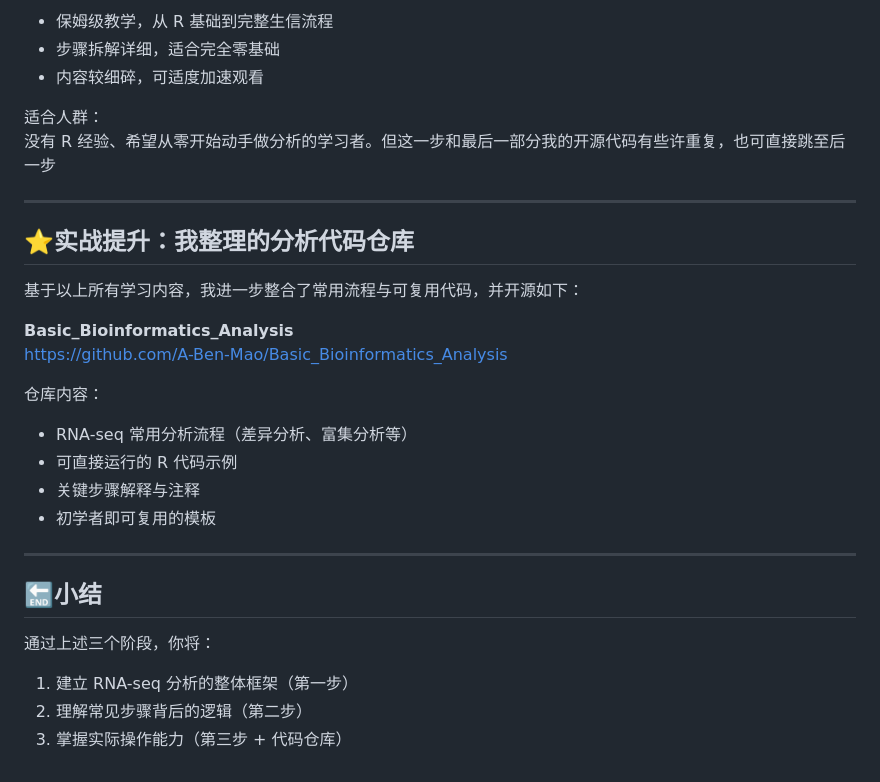
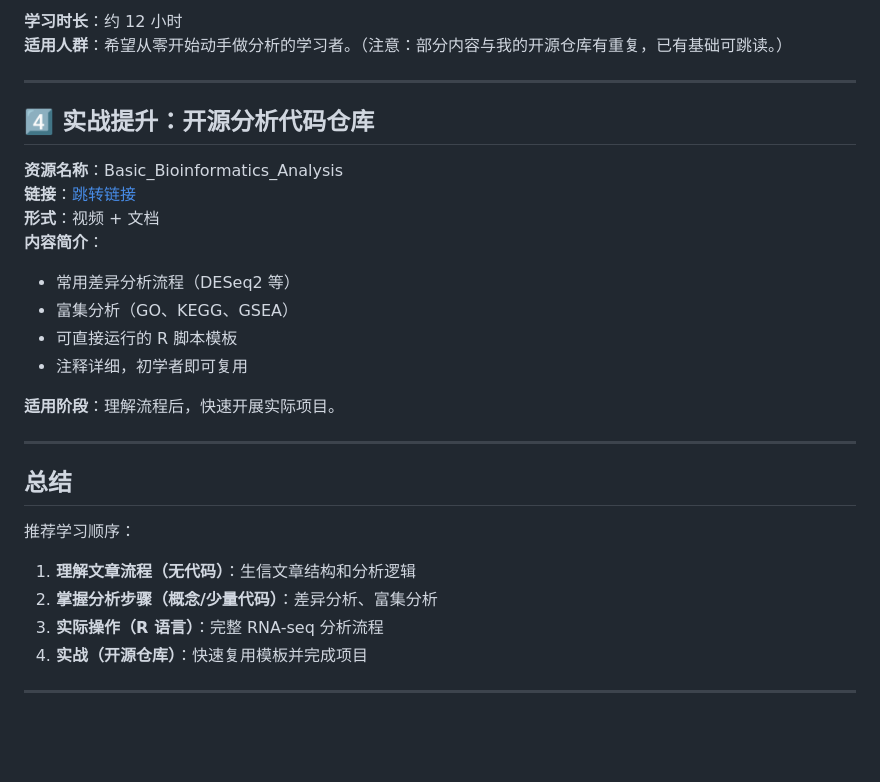
Before and after one commit to A-Ben-Mao/Medical_Self_Study_Repo, a Markdown page: repo/Bulk_RNA-seq.md, the part around the change printed below. Drawn GitHub-style; blank space fills up the shorter version.

```diff
--- a/repo/Bulk_RNA-seq.md
+++ b/repo/Bulk_RNA-seq.md
@@ -69,33 +72,32 @@ BV1bq4y1T76W
 
-- 保姆级教学，从 R 基础到完整生信流程
-- 步骤拆解详细，适合完全零基础
-- 内容较细碎，可适度加速观看
-
-适合人群：
-没有 R 经验、希望从零开始动手做分析的学习者。但这一步和最后一部分我的开源代码有些许重复，也可直接跳至后一步
+**学习时长**：约 12 小时
+**适用人群**：希望从零开始动手做分析的学习者。（注意：部分内容与我的开源仓库有重复，已有基础可跳读。）
 
 ---
 
-## ⭐实战提升：我整理的分析代码仓库
+## 4️⃣ 实战提升：开源分析代码仓库
 
-基于以上所有学习内容，我进一步整合了常用流程与可复用代码，并开源如下：
+**资源名称**：Basic_Bioinformatics_Analysis
+**链接**：[跳转链接](https://github.com/A-Ben-Mao/Basic_Bioinformatics_Analysis)
+**形式**：视频 + 文档
+**内容简介**：
 
-**Basic_Bioinformatics_Analysis**
-https://github.com/A-Ben-Mao/Basic_Bioinformatics_Analysis
+- 常用差异分析流程（DESeq2 等）
+- 富集分析（GO、KEGG、GSEA）
+- 可直接运行的 R 脚本模板
+- 注释详细，初学者即可复用
 
-仓库内容：
-
-- RNA-seq 常用分析流程（差异分析、富集分析等）
-- 可直接运行的 R 代码示例
-- 关键步骤解释与注释
-- 初学者即可复用的模板
+**适用阶段**：理解流程后，快速开展实际项目。
 
 ---
 
-## 🔚小结
+## 总结
 
-通过上述三个阶段，你将：
+推荐学习顺序：
 
-1. 建立 RNA-seq 分析的整体框架（第一步）
-2. 理解常见步骤背后的逻辑（第二步）
-3. 掌握实际操作能力（第三步 + 代码仓库）
+1. **理解文章流程（无代码）**：生信文章结构和分析逻辑
+2. **掌握分析步骤（概念/少量代码）**：差异分析、富集分析
+3. **实际操作（R 语言）**：完整 RNA-seq 分析流程
+4. **实战（开源仓库）**：快速复用模板并完成项目
+
+---
```
Also changed, not shown: other parts of repo/Bulk_RNA-seq.md (+43 -40 lines).
